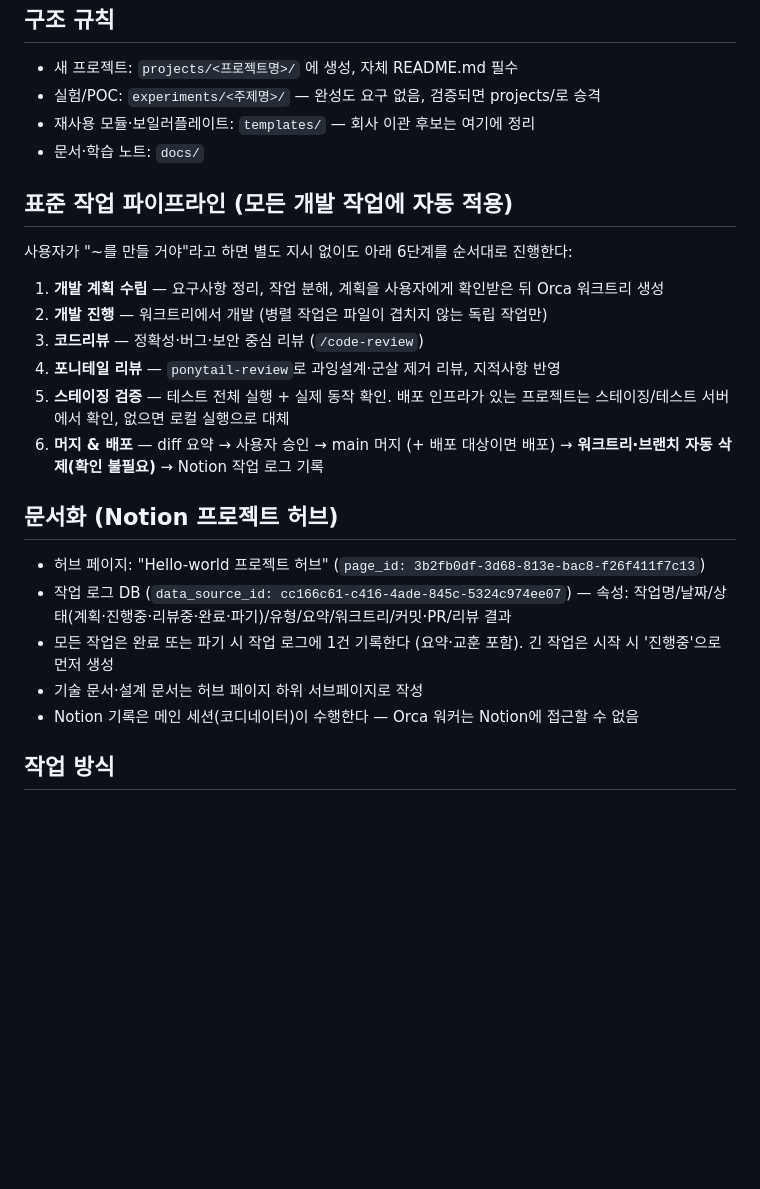
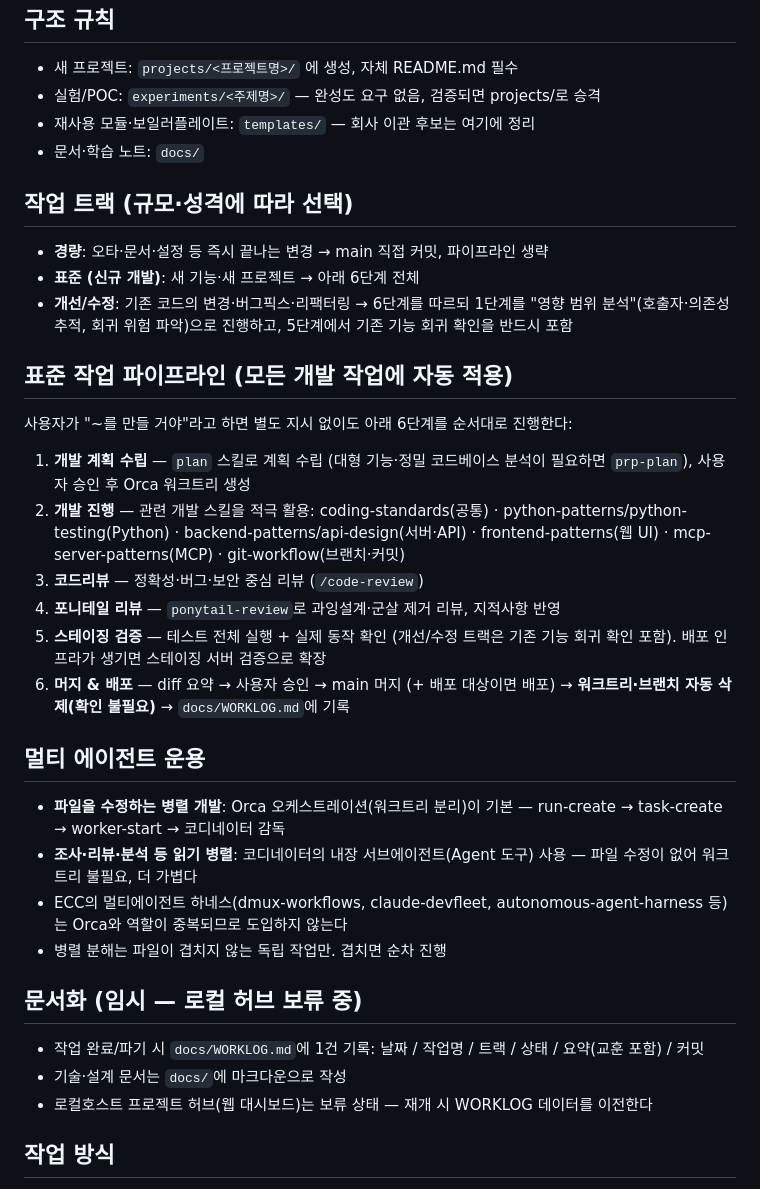
Before and after one commit to junki7853/Hello-world, a Markdown page: CLAUDE.md, the part around the change. GitHub-like rendering; blank space fills up the shorter version.

Commit message:
docs: 지침 개정 - 계획/개발 스킬 도입, 작업 트랙 3종, 멀티에이전트 운용 원칙, WORKLOG 전환
Co-Authored-By: Claude Fable 5 <noreply@anthropic.com>

```diff
--- a/CLAUDE.md
+++ b/CLAUDE.md
@@ -15,24 +15,35 @@
 - 재사용 모듈·보일러플레이트: `templates/` — 회사 이관 후보는 여기에 정리
 - 문서·학습 노트: `docs/`
 
+## 작업 트랙 (규모·성격에 따라 선택)
+
+- **경량**: 오타·문서·설정 등 즉시 끝나는 변경 → main 직접 커밋, 파이프라인 생략
+- **표준 (신규 개발)**: 새 기능·새 프로젝트 → 아래 6단계 전체
+- **개선/수정**: 기존 코드의 변경·버그픽스·리팩터링 → 6단계를 따르되 1단계를 "영향 범위 분석"(호출자·의존성 추적, 회귀 위험 파악)으로 진행하고, 5단계에서 기존 기능 회귀 확인을 반드시 포함
+
 ## 표준 작업 파이프라인 (모든 개발 작업에 자동 적용)
 
 사용자가 "~를 만들 거야"라고 하면 별도 지시 없이도 아래 6단계를 순서대로 진행한다:
 
-1. **개발 계획 수립** — 요구사항 정리, 작업 분해, 계획을 사용자에게 확인받은 뒤 Orca 워크트리 생성
-2. **개발 진행** — 워크트리에서 개발 (병렬 작업은 파일이 겹치지 않는 독립 작업만)
+1. **개발 계획 수립** — `plan` 스킬로 계획 수립 (대형 기능·정밀 코드베이스 분석이 필요하면 `prp-plan`), 사용자 승인 후 Orca 워크트리 생성
+2. **개발 진행** — 관련 개발 스킬을 적극 활용: coding-standards(공통) · python-patterns/python-testing(Python) · backend-patterns/api-design(서버·API) · frontend-patterns(웹 UI) · mcp-server-patterns(MCP) · git-workflow(브랜치·커밋)
 3. **코드리뷰** — 정확성·버그·보안 중심 리뷰 (`/code-review`)
 4. **포니테일 리뷰** — `ponytail-review`로 과잉설계·군살 제거 리뷰, 지적사항 반영
-5. **스테이징 검증** — 테스트 전체 실행 + 실제 동작 확인. 배포 인프라가 있는 프로젝트는 스테이징/테스트 서버에서 확인, 없으면 로컬 실행으로 대체
-6. **머지 & 배포** — diff 요약 → 사용자 승인 → main 머지 (+ 배포 대상이면 배포) → **워크트리·브랜치 자동 삭제(확인 불필요)** → Notion 작업 로그 기록
+5. **스테이징 검증** — 테스트 전체 실행 + 실제 동작 확인 (개선/수정 트랙은 기존 기능 회귀 확인 포함). 배포 인프라가 생기면 스테이징 서버 검증으로 확장
+6. **머지 & 배포** — diff 요약 → 사용자 승인 → main 머지 (+ 배포 대상이면 배포) → **워크트리·브랜치 자동 삭제(확인 불필요)** → `docs/WORKLOG.md`에 기록
 
-## 문서화 (Notion 프로젝트 허브)
+## 멀티 에이전트 운용
 
-- 허브 페이지: "Hello-world 프로젝트 허브" (`page_id: 3b2fb0df-3d68-813e-bac8-f26f411f7c13`)
-- 작업 로그 DB (`data_source_id: cc166c61-c416-4ade-845c-5324c974ee07`) — 속성: 작업명/날짜/상태(계획·진행중·리뷰중·완료·파기)/유형/요약/워크트리/커밋·PR/리뷰 결과
-- 모든 작업은 완료 또는 파기 시 작업 로그에 1건 기록한다 (요약·교훈 포함). 긴 작업은 시작 시 '진행중'으로 먼저 생성
-- 기술 문서·설계 문서는 허브 페이지 하위 서브페이지로 작성
-- Notion 기록은 메인 세션(코디네이터)이 수행한다 — Orca 워커는 Notion에 접근할 수 없음
+- **파일을 수정하는 병렬 개발**: Orca 오케스트레이션(워크트리 분리)이 기본 — run-create → task-create → worker-start → 코디네이터 감독
+- **조사·리뷰·분석 등 읽기 병렬**: 코디네이터의 내장 서브에이전트(Agent 도구) 사용 — 파일 수정이 없어 워크트리 불필요, 더 가볍다
+- ECC의 멀티에이전트 하네스(dmux-workflows, claude-devfleet, autonomous-agent-harness 등)는 Orca와 역할이 중복되므로 도입하지 않는다
+- 병렬 분해는 파일이 겹치지 않는 독립 작업만. 겹치면 순차 진행
+
+## 문서화 (임시 — 로컬 허브 보류 중)
+
+- 작업 완료/파기 시 `docs/WORKLOG.md`에 1건 기록: 날짜 / 작업명 / 트랙 / 상태 / 요약(교훈 포함) / 커밋
+- 기술·설계 문서는 `docs/`에 마크다운으로 작성
+- 로컬호스트 프로젝트 허브(웹 대시보드)는 보류 상태 — 재개 시 WORKLOG 데이터를 이전한다
 
 ## 작업 방식
 
```
Also changed, not shown: docs/WORKLOG.md (added, +10 -0 lines).
